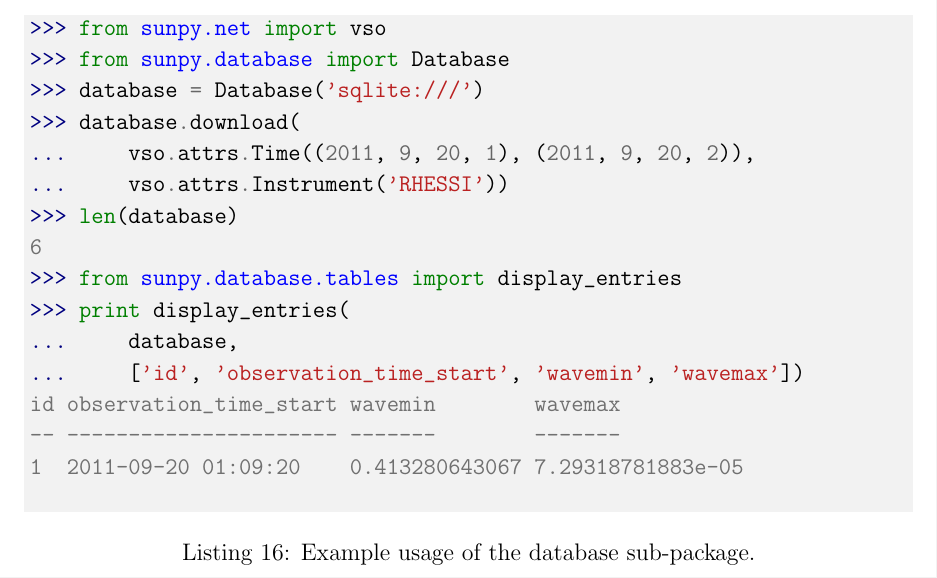
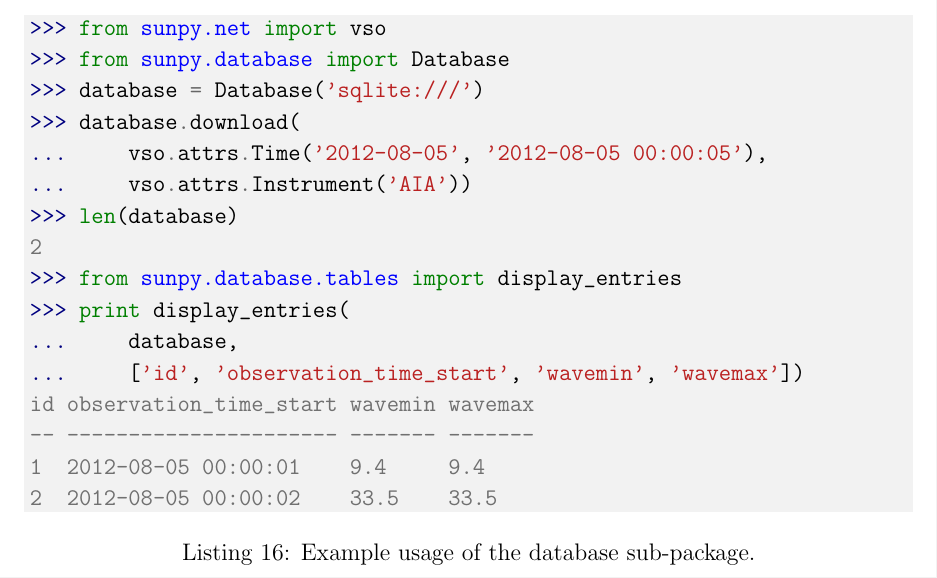
Before and after one commit to sunpy/sunpy-0.4-paper, a LaTeX paper (Sunpy_paper_0.4.tex, which reads 3-5-Database.tex): part of page 19 of 26, cut so that both start at the same text. Compiled offline with pdfLaTeX.

Commit message:
changed code example in database subsection

```diff
--- a/3-5-Database.tex
+++ b/3-5-Database.tex
@@ -48,18 +48,18 @@ correspond to the attributes of the respective database entries.
 >>> from sunpy.database import Database
 >>> database = Database('sqlite:///')
 >>> database.download(
-...     vso.attrs.Time((2011, 9, 20, 1), (2011, 9, 20, 2)),
-...     vso.attrs.Instrument('RHESSI'))
+...     vso.attrs.Time('2012-08-05', '2012-08-05 00:00:05'),
+...     vso.attrs.Instrument('AIA'))
 >>> len(database)
-6
+2
 >>> from sunpy.database.tables import display_entries
 >>> print display_entries(
 ...     database,
 ...     ['id', 'observation_time_start', 'wavemin', 'wavemax'])
-id observation_time_start wavemin        wavemax
--- ---------------------- -------        -------
-1  2011-09-20 01:09:20    0.413280643067 7.29318781883e-05
-
+id observation_time_start wavemin wavemax
+-- ---------------------- ------- -------
+1  2012-08-05 00:00:01    9.4     9.4
+2  2012-08-05 00:00:02    33.5    33.5
 \end{minted}
 \caption{Example usage of the database sub-package.}
 \label{code:database}
```
